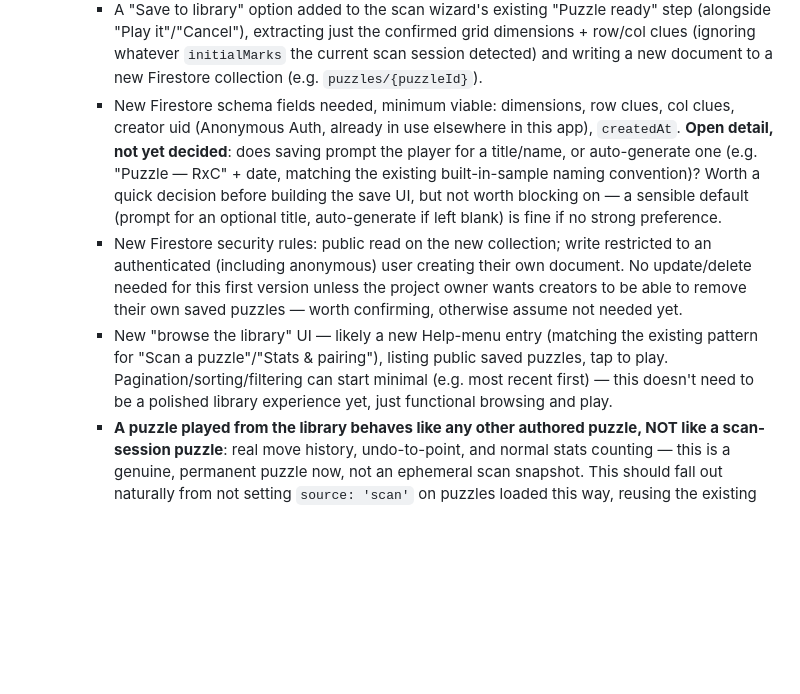
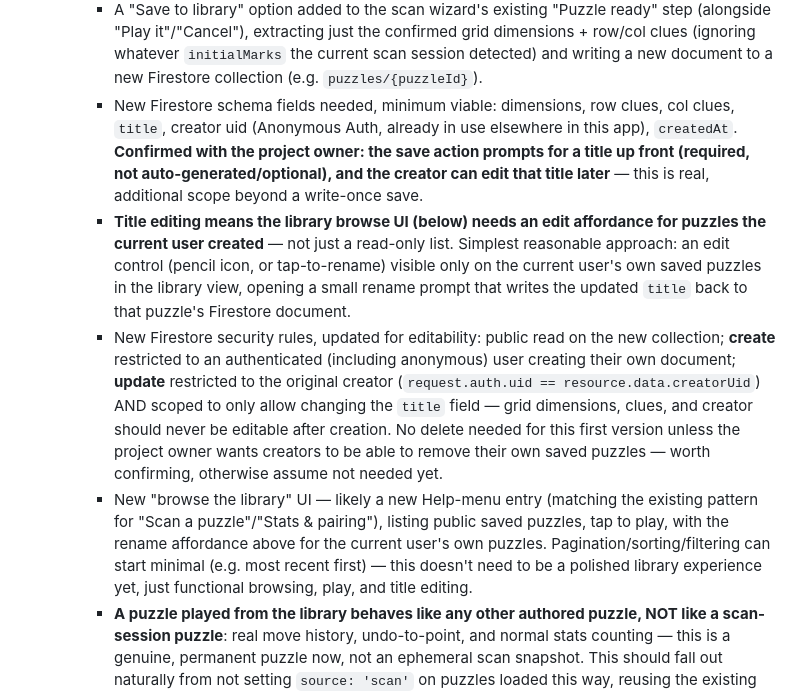
Before and after one commit to danemoll-jpg/nonogram-solver, a Markdown page: TODO.md, the part around the change. GitHub-like rendering; blank space fills up the shorter version.

Commit message:
Update project state

```diff
--- a/TODO.md
+++ b/TODO.md
@@ -193,23 +193,31 @@ Current Objective (Focus Area)
       session detected) and writing a new document to a new Firestore collection
       (e.g. `puzzles/{puzzleId}`).
     - New Firestore schema fields needed, minimum viable: dimensions, row clues, col
-      clues, creator uid (Anonymous Auth, already in use elsewhere in this app),
-      `createdAt`. **Open detail, not yet decided**: does saving prompt the player
-      for a title/name, or auto-generate one (e.g. "Puzzle — RxC" + date, matching
-      the existing built-in-sample naming convention)? Worth a quick decision before
-      building the save UI, but not worth blocking on — a sensible default (prompt
-      for an optional title, auto-generate if left blank) is fine if no strong
-      preference.
-    - New Firestore security rules: public read on the new collection; write
-      restricted to an authenticated (including anonymous) user creating their own
-      document. No update/delete needed for this first version unless the project
-      owner wants creators to be able to remove their own saved puzzles — worth
-      confirming, otherwise assume not needed yet.
+      clues, `title`, creator uid (Anonymous Auth, already in use elsewhere in this
+      app), `createdAt`. **Confirmed with the project owner: the save action prompts
+      for a title up front (required, not auto-generated/optional), and the creator
+      can edit that title later** — this is real, additional scope beyond a
+      write-once save.
+    - **Title editing means the library browse UI (below) needs an edit affordance
+      for puzzles the current user created** — not just a read-only list. Simplest
+      reasonable approach: an edit control (pencil icon, or tap-to-rename) visible
+      only on the current user's own saved puzzles in the library view, opening a
+      small rename prompt that writes the updated `title` back to that puzzle's
+      Firestore document.
+    - New Firestore security rules, updated for editability: public read on the new
+      collection; **create** restricted to an authenticated (including anonymous)
+      user creating their own document; **update** restricted to the original
+      creator (`request.auth.uid == resource.data.creatorUid`) AND scoped to only
+      allow changing the `title` field — grid dimensions, clues, and creator should
+      never be editable after creation. No delete needed for this first version
+      unless the project owner wants creators to be able to remove their own saved
+      puzzles — worth confirming, otherwise assume not needed yet.
     - New "browse the library" UI — likely a new Help-menu entry (matching the
       existing pattern for "Scan a puzzle"/"Stats & pairing"), listing public saved
-      puzzles, tap to play. Pagination/sorting/filtering can start minimal (e.g. most
-      recent first) — this doesn't need to be a polished library experience yet, just
-      functional browsing and play.
+      puzzles, tap to play, with the rename affordance above for the current user's
+      own puzzles. Pagination/sorting/filtering can start minimal (e.g. most recent
+      first) — this doesn't need to be a polished library experience yet, just
+      functional browsing, play, and title editing.
     - **A puzzle played from the library behaves like any other authored puzzle, NOT
       like a scan-session puzzle**: real move history, undo-to-point, and normal
       stats counting — this is a genuine, permanent puzzle now, not an ephemeral
```
Also changed, not shown: CLAUDE.md (+7 -4 lines).
